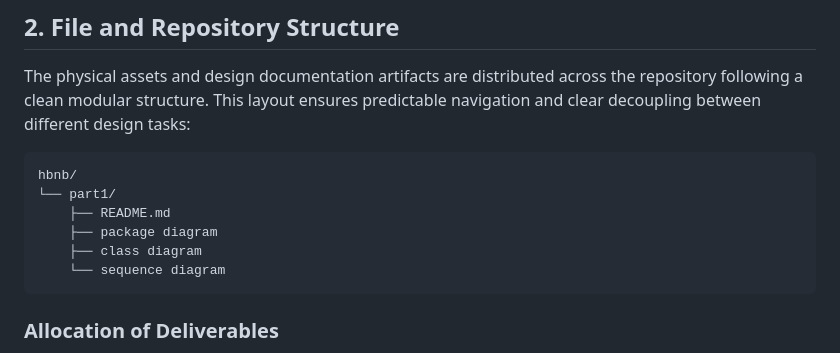
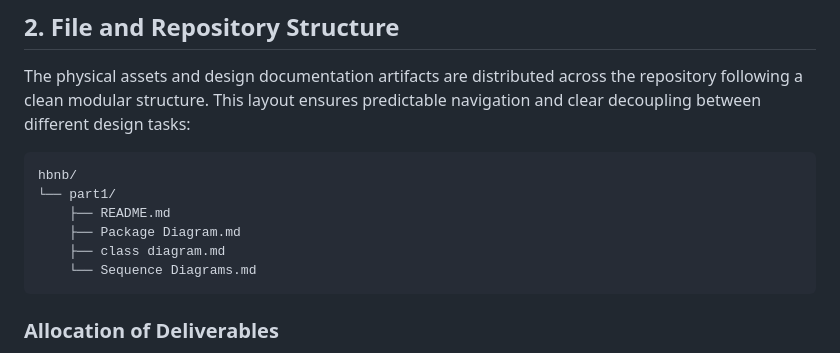
Before and after one commit to shahadeissaalharbi/holbertonschool-hbnb, a Markdown page: part1/README.md, the part around one of its changes. Rendered like a GitHub page.

````diff
--- a/part1/README.md
+++ b/part1/README.md
@@ -16,9 +16,9 @@ The physical assets and design documentation artifacts are distributed across th
 hbnb/
 └── part1/
     ├── README.md
-    ├── package diagram
-    ├── class diagram
-    └── sequence diagram
+    ├── Package Diagram.md
+    ├── class diagram.md
+    └── Sequence Diagrams.md
 ```
 
 ### Allocation of Deliverables
````
Also changed, not shown: other parts of part1/README.md (+10 -6 lines).
